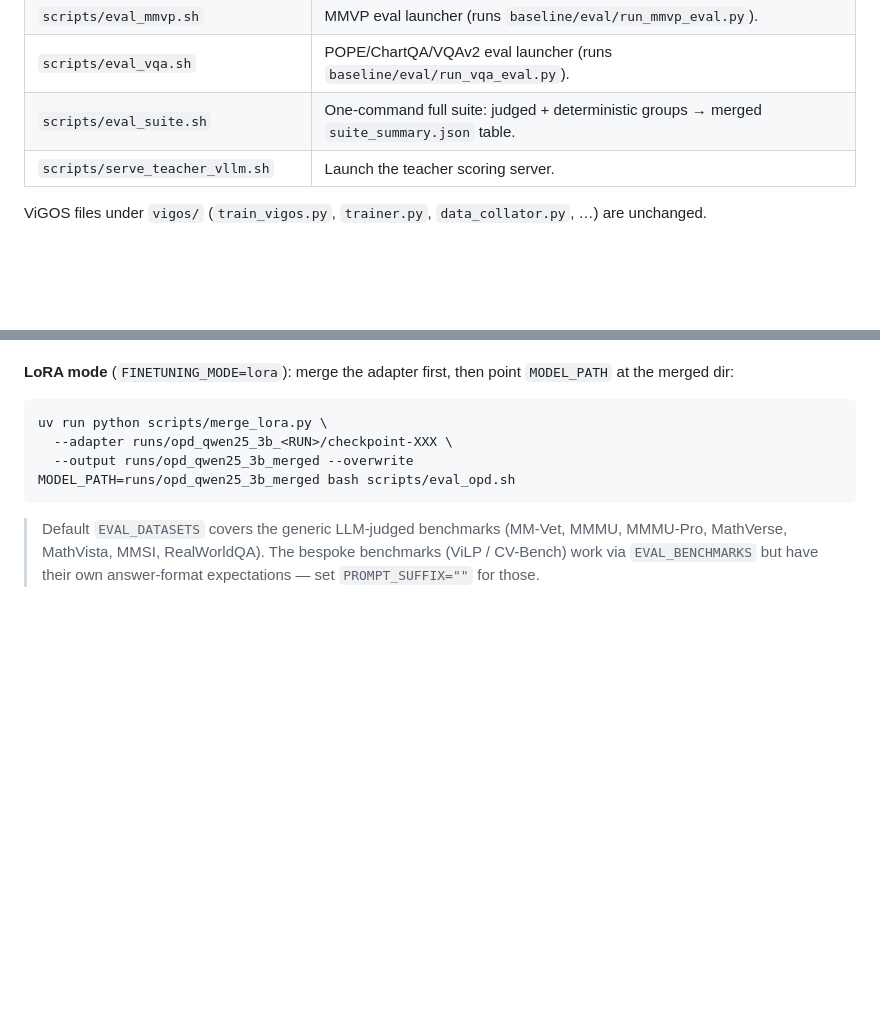
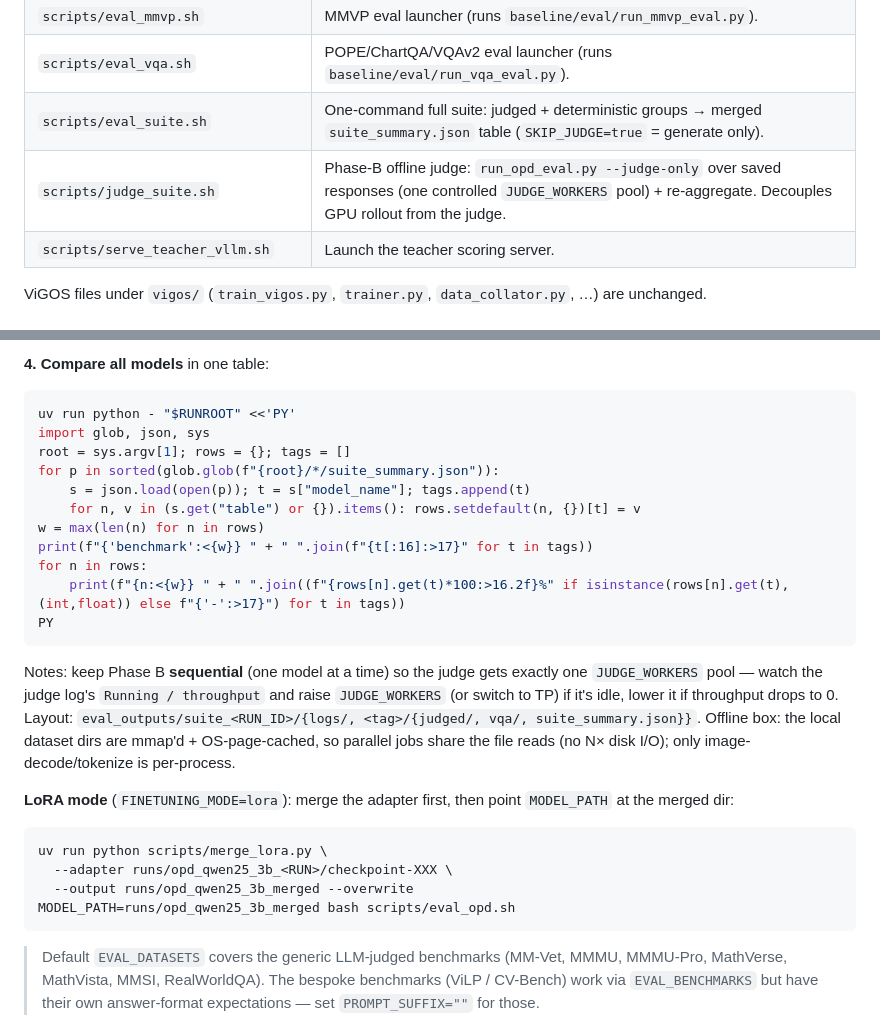
Before and after one commit to shihaohou/multimodalOPD, a Markdown page: README_OPD.md, 2 parts joined by grey strips. GitHub-like rendering; blank space fills up the shorter version.

````diff
--- a/README_OPD.md
+++ b/README_OPD.md
@@ -66,7 +66,8 @@ is reused as a library (rollout/teacher/KL/DDP helpers) but its files are unchan
 | `scripts/eval_opd.sh` | Eval launcher (runs `baseline/eval/run_opd_eval.py`). |
 | `scripts/eval_mmvp.sh` | MMVP eval launcher (runs `baseline/eval/run_mmvp_eval.py`). |
 | `scripts/eval_vqa.sh` | POPE/ChartQA/VQAv2 eval launcher (runs `baseline/eval/run_vqa_eval.py`). |
-| `scripts/eval_suite.sh` | One-command full suite: judged + deterministic groups → merged `suite_summary.json` table. |
+| `scripts/eval_suite.sh` | One-command full suite: judged + deterministic groups → merged `suite_summary.json` table (`SKIP_JUDGE=true` = generate only). |
+| `scripts/judge_suite.sh` | Phase-B offline judge: `run_opd_eval.py --judge-only` over saved responses (one controlled `JUDGE_WORKERS` pool) + re-aggregate. Decouples GPU rollout from the judge. |
 | `scripts/serve_teacher_vllm.sh` | Launch the teacher scoring server. |
 
 ViGOS files under `vigos/` (`train_vigos.py`, `trainer.py`, `data_collator.py`, …) are unchanged.
@@ -434,3 +518,25 @@ not for reproducing leaderboard values.
+**4. Compare all models** in one table:
+```bash
+uv run python - "$RUNROOT" <<'PY'
+import glob, json, sys
+root = sys.argv[1]; rows = {}; tags = []
+for p in sorted(glob.glob(f"{root}/*/suite_summary.json")):
+    s = json.load(open(p)); t = s["model_name"]; tags.append(t)
+    for n, v in (s.get("table") or {}).items(): rows.setdefault(n, {})[t] = v
+w = max(len(n) for n in rows)
+print(f"{'benchmark':<{w}} " + " ".join(f"{t[:16]:>17}" for t in tags))
+for n in rows:
+    print(f"{n:<{w}} " + " ".join((f"{rows[n].get(t)*100:>16.2f}%" if isinstance(rows[n].get(t),(int,float)) else f"{'-':>17}") for t in tags))
+PY
+```
+
+Notes: keep Phase B **sequential** (one model at a time) so the judge gets exactly one
+`JUDGE_WORKERS` pool — watch the judge log's `Running / throughput` and raise
+`JUDGE_WORKERS` (or switch to TP) if it's idle, lower it if throughput drops to 0.
+Layout: `eval_outputs/suite_<RUN_ID>/{logs/, <tag>/{judged/, vqa/, suite_summary.json}}`.
+Offline box: the local dataset dirs are mmap'd + OS-page-cached, so parallel jobs share
+the file reads (no N× disk I/O); only image-decode/tokenize is per-process.
+
 **LoRA mode** (`FINETUNING_MODE=lora`): merge the adapter first, then point
 `MODEL_PATH` at the merged dir:
 
````
Also changed, not shown: other parts of README_OPD.md (+83 -0 lines).
